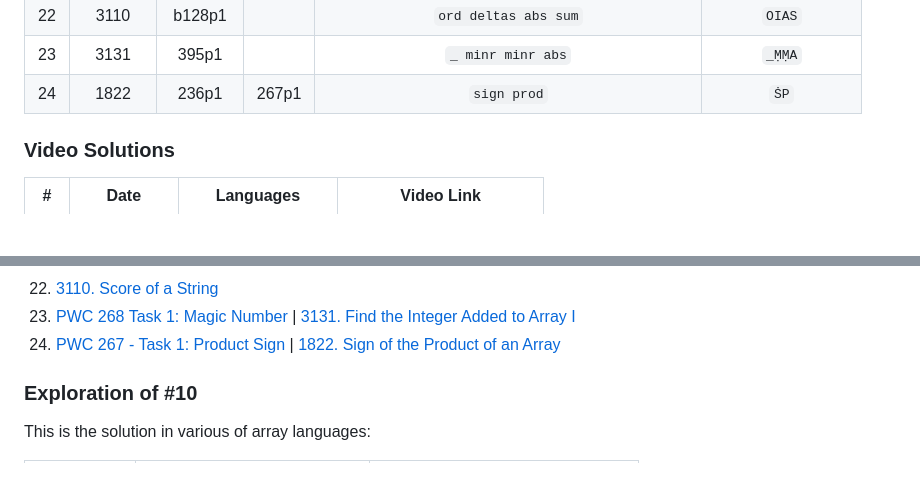
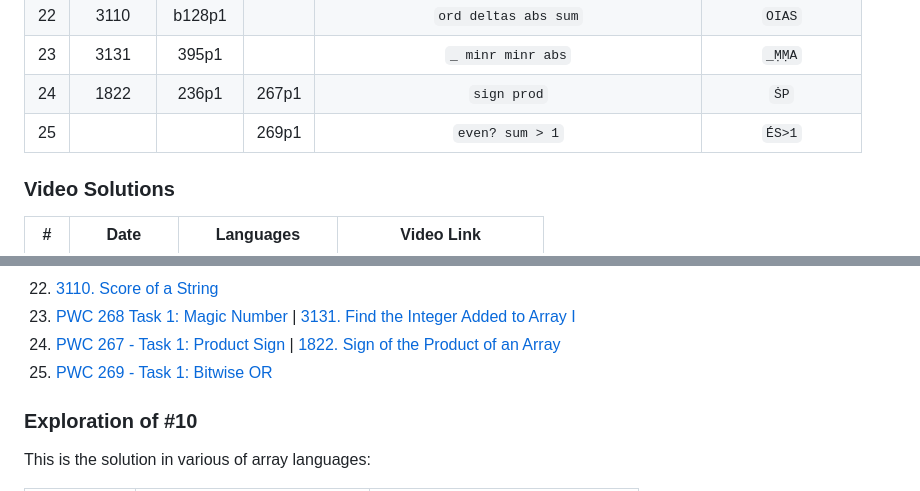
Before and after one commit to codereport/jello, a Markdown page: challenges.md, 2 parts joined by grey strips. GitHub-like rendering; blank space fills up the shorter version.

Commit message:
:sparkles: pwc 269p1

```diff
--- a/challenges.md
+++ b/challenges.md
@@ -26,6 +26,7 @@
 |  22   |  3110  | b128p1  |       |              `ord deltas abs sum`               |       `OIAS`       |
 |  23   |  3131  |  395p1  |       |                `_ minr minr abs`                |       `_ṂṂA`       |
 |  24   |  1822  |  236p1  | 267p1 |                   `sign prod`                   |        `ṠP`        |
+|  25   |        |         | 269p1 |                 `even? sum > 1`                 |       `ÉS>1`       |
 
 ### Video Solutions
 
@@ -61,6 +62,7 @@
 22. [3110. Score of a String](https://leetcode.com/problems/score-of-a-string/)
 23. [PWC 268 Task 1: Magic Number](https://theweeklychallenge.org/blog/perl-weekly-challenge-268/) | [3131. Find the Integer Added to Array I](https://leetcode.com/problems/find-the-integer-added-to-array-i/description/)
 24. [PWC 267 - Task 1: Product Sign](https://theweeklychallenge.org/blog/perl-weekly-challenge-267/) | [1822. Sign of the Product of an Array](https://leetcode.com/contest/weekly-contest-236/problems/sign-of-the-product-of-an-array/)
+25. [PWC 269 - Task 1: Bitwise OR](https://theweeklychallenge.org/blog/perl-weekly-challenge-269/)
 
 ### Exploration of #10
 
```
